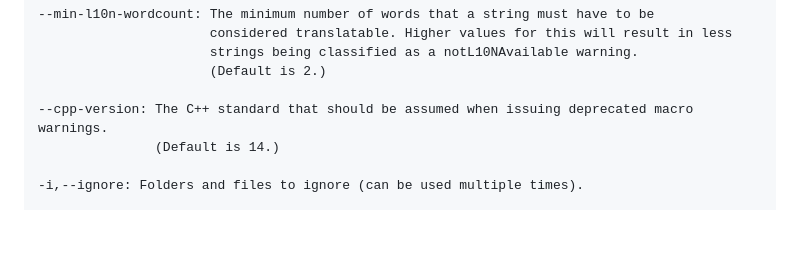
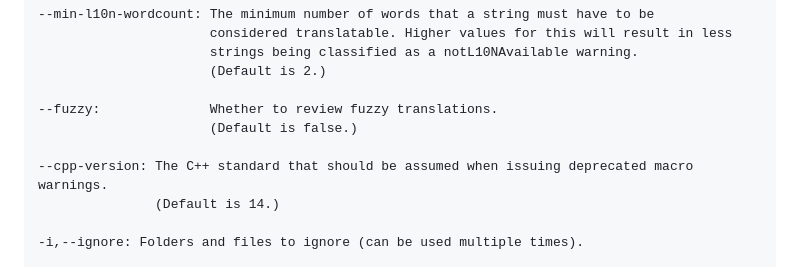
Before and after one commit to Blake-Madden/i18n-check, a Markdown page: README.md, the part around the change. GitHub-like rendering; blank space fills up the shorter version.

Commit message:
Document fuzzy option

```diff
--- a/README.md
+++ b/README.md
@@ -149,6 +149,9 @@ Refer [here](Example.md) for example usage.
                       strings being classified as a notL10NAvailable warning.
                       (Default is 2.)
 
+--fuzzy:              Whether to review fuzzy translations.
+                      (Default is false.)
+
 --cpp-version: The C++ standard that should be assumed when issuing deprecated macro warnings.
                (Default is 14.)
 
```
